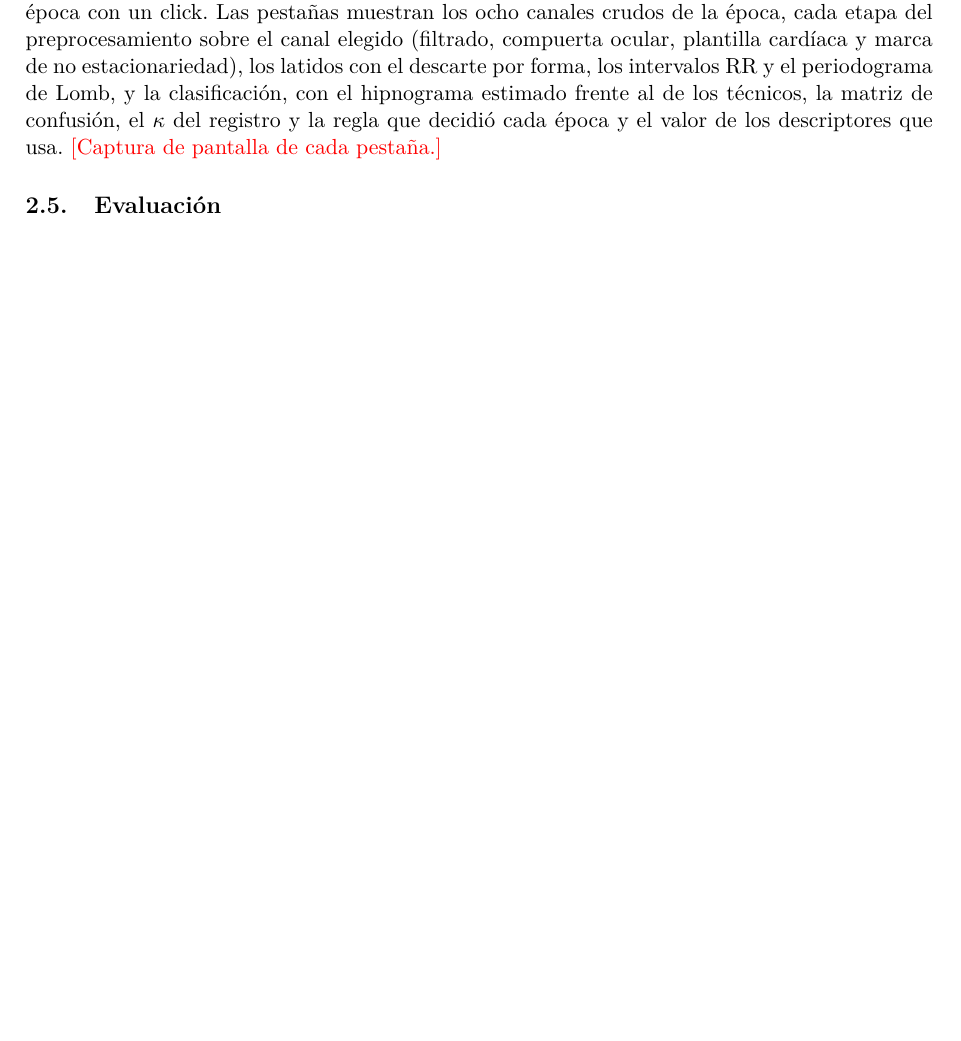
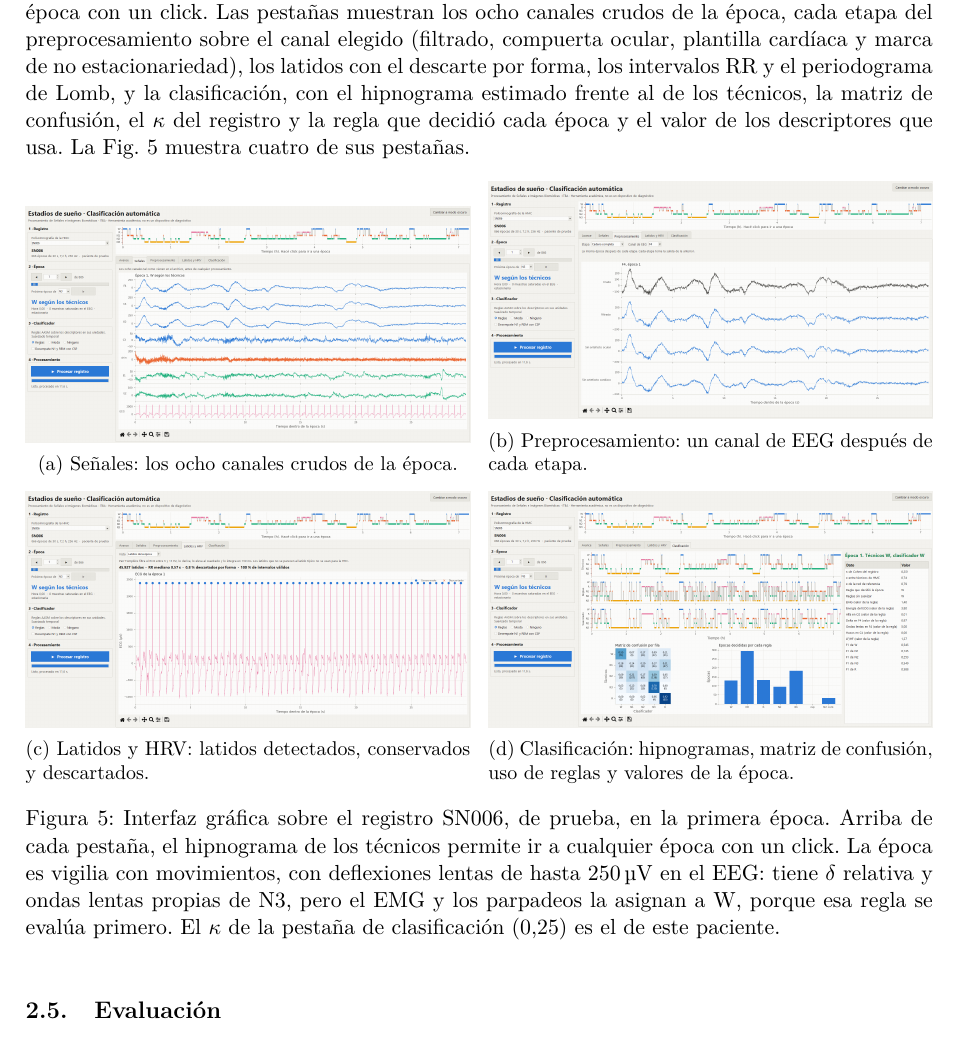
Before and after one commit to ldelia22/PSIB2026Q2-TPS-Grupo02-CassanoNieto-DElia-Ortega, a LaTeX paper (informe/main.tex, which reads informe/secciones/02_metodos.tex): part of page 11 of 21 before the commit and part of page 11 of 22 after it, cut so that both start at the same text, the shorter picture padded with empty space. Compiled offline with pdfLaTeX.

Commit message:
Informe: capturas de la interfaz con un paciente de prueba

```diff
--- a/informe/secciones/02_metodos.tex
+++ b/informe/secciones/02_metodos.tex
@@ -130,7 +130,21 @@ Las reglas deciden cada época por separado, pero los estadios duran varios minu
 
 \subsubsection{Interfaz gráfica}
 Se desarrolló una aplicación de escritorio con Tkinter (\texttt{codigo/app/interfaz.py}). No tiene lógica propia y llama a las mismas funciones del pipeline, de modo que lo que muestra es lo que se evalúa. En el panel izquierdo se elige el registro y la época, se configura el suavizado y el desempate con CSP, y se procesa el registro en segundo plano mientras un registro de avance informa cada etapa. Arriba se muestra el hipnograma de los técnicos, que permite ir a cualquier época con un click. Las pestañas muestran los ocho canales crudos de la época, cada etapa del preprocesamiento sobre el canal elegido (filtrado, compuerta ocular, plantilla cardíaca y marca de no estacionariedad), los latidos con el descarte por forma, los intervalos RR y el periodograma de Lomb, y la clasificación, con el hipnograma estimado frente al de los técnicos, la matriz de confusión, el $\kappa$ del registro y la regla que decidió cada época y el valor de los descriptores que usa.
-\pendiente{Captura de pantalla de cada pestaña.}
+La Fig.~\ref{fig:interfaz} muestra cuatro de sus pestañas.
+
+\begin{figure}[htbp]
+  \centering
+  \begin{subfigure}{0.49\textwidth}\includegraphics[width=\linewidth]{interfaz_senales}\caption{Señales: los ocho canales crudos de la época.}\end{subfigure}
+  \hfill
+  \begin{subfigure}{0.49\textwidth}\includegraphics[width=\linewidth]{interfaz_preprocesamiento}\caption{Preprocesamiento: un canal de EEG después de cada etapa.}\end{subfigure}
+
+  \vspace{0.5em}
+  \begin{subfigure}{0.49\textwidth}\includegraphics[width=\linewidth]{interfaz_hrv}\caption{Latidos y HRV: latidos detectados, conservados y descartados.}\end{subfigure}
+  \hfill
+  \begin{subfigure}{0.49\textwidth}\includegraphics[width=\linewidth]{interfaz_clasificacion}\caption{Clasificación: hipnogramas, matriz de confusión, uso de reglas y valores de la época.}\end{subfigure}
+  \caption{Interfaz gráfica sobre el registro SN006, de prueba, en la primera época. Arriba de cada pestaña, el hipnograma de los técnicos permite ir a cualquier época con un click. La época es vigilia con movimientos, con deflexiones lentas de hasta \SI{250}{\micro\volt} en el EEG: tiene $\delta$ relativa y ondas lentas propias de N3, pero el EMG y los parpadeos la asignan a W, porque esa regla se evalúa primero. El $\kappa$ de la pestaña de clasificación (0,25) es el de este paciente.}
+  \label{fig:interfaz}
+\end{figure}
 
 \subsection{Evaluación}
 \label{sec:evaluacion}
```
Also changed, not shown: informe/figuras/interfaz_clasificacion.png (added), informe/figuras/interfaz_hrv.png (added), informe/figuras/interfaz_preprocesamiento.png (added), informe/figuras/interfaz_senales.png (added).
